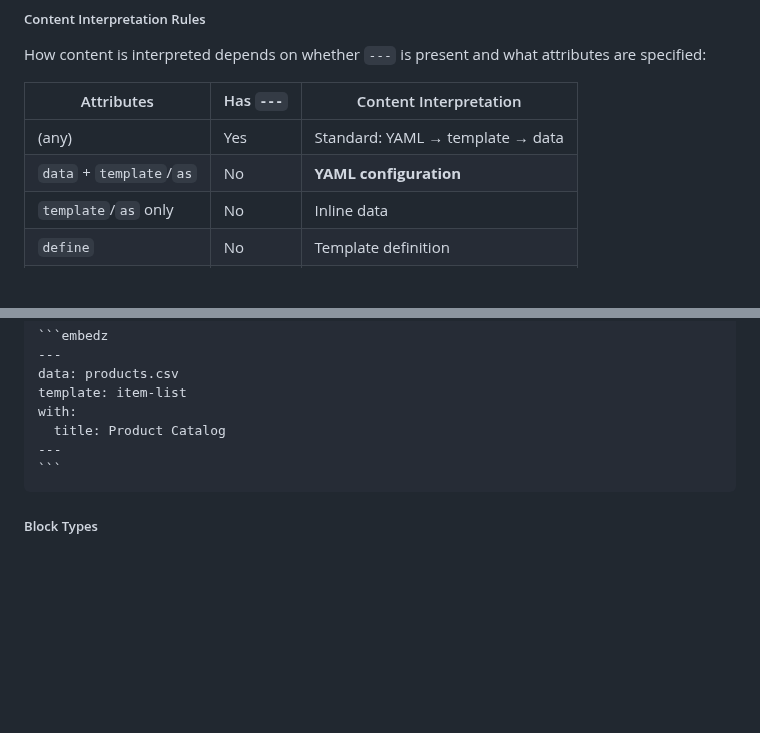
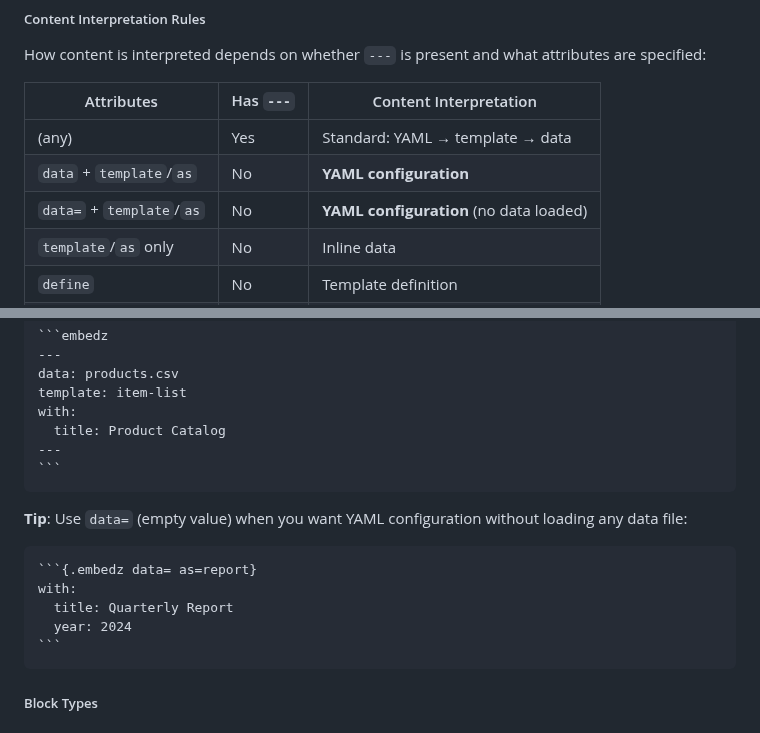
Before and after one commit to tecolicom/pandoc-embedz, a Markdown page: README.md, 2 parts joined by grey strips. GitHub-like rendering; blank space fills up the shorter version.

Commit message:
Document data= (empty) for YAML config without data file
- Add data= row to Content Interpretation Rules table
- Add Tip section explaining data= usage for no-data scenarios

🤖 Generated with [Claude Code](https://claude.com/claude-code)

Co-Authored-By: Claude <noreply@anthropic.com>

`````diff
--- a/README.md
+++ b/README.md
@@ -958,6 +958,7 @@ How content is interpreted depends on whether `---` is present and what attribut
 |------------|-----------|------------------------|
 | (any) | Yes | Standard: YAML → template → data |
 | `data` + `template`/`as` | No | **YAML configuration** |
+| `data=` + `template`/`as` | No | **YAML configuration** (no data loaded) |
 | `template`/`as` only | No | Inline data |
 | `define` | No | Template definition |
 | (none) or `data` only | No | Template |
@@ -981,6 +982,16 @@ template: item-list
 with:
   title: Product Catalog
 ---
+```
+````
+
+**Tip**: Use `data=` (empty value) when you want YAML configuration without loading any data file:
+
+````markdown
+```{.embedz data= as=report}
+with:
+  title: Quarterly Report
+  year: 2024
 ```
 ````
 
`````
